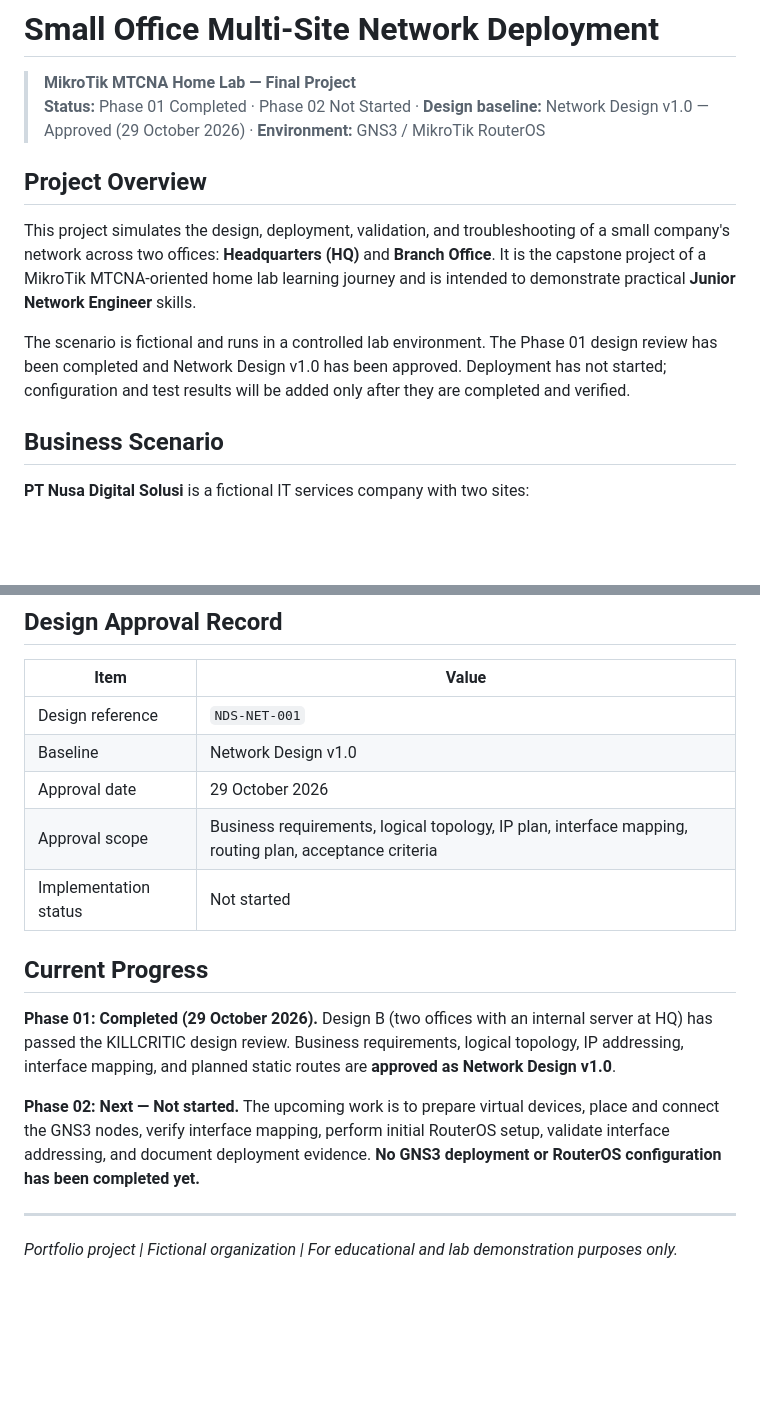
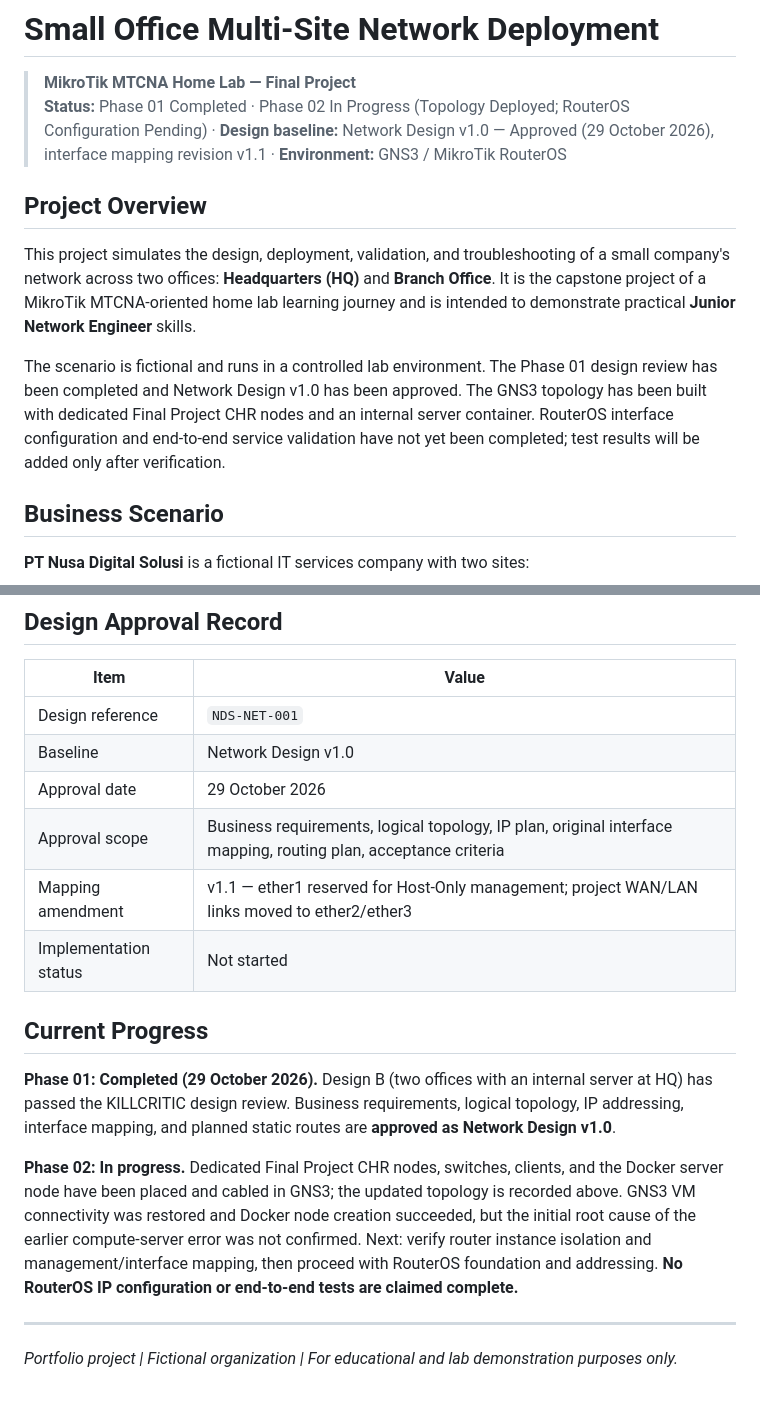
Before and after one commit to DrBham/Small-Office-Multi-Site-Network-Deployment, a Markdown page: README.md, 2 parts joined by grey strips. Drawn GitHub-style; blank space fills up the shorter version.

```diff
--- a/README.md
+++ b/README.md
@@ -1,13 +1,13 @@
 # Small Office Multi-Site Network Deployment
 
 > **MikroTik MTCNA Home Lab — Final Project**
-> **Status:** Phase 01 Completed · Phase 02 Not Started · **Design baseline:** Network Design v1.0 — Approved (29 October 2026) · **Environment:** GNS3 / MikroTik RouterOS
+> **Status:** Phase 01 Completed · Phase 02 In Progress (Topology Deployed; RouterOS Configuration Pending) · **Design baseline:** Network Design v1.0 — Approved (29 October 2026), interface mapping revision v1.1 · **Environment:** GNS3 / MikroTik RouterOS
 
 ## Project Overview
 
 This project simulates the design, deployment, validation, and troubleshooting of a small company's network across two offices: **Headquarters (HQ)** and **Branch Office**. It is the capstone project of a MikroTik MTCNA-oriented home lab learning journey and is intended to demonstrate practical **Junior Network Engineer** skills.
 
-The scenario is fictional and runs in a controlled lab environment. The Phase 01 design review has been completed and Network Design v1.0 has been approved. Deployment has not started; configuration and test results will be added only after they are completed and verified.
+The scenario is fictional and runs in a controlled lab environment. The Phase 01 design review has been completed and Network Design v1.0 has been approved. The GNS3 topology has been built with dedicated Final Project CHR nodes and an internal server container. RouterOS interface configuration and end-to-end service validation have not yet been completed; test results will be added only after verification.
 
 ## Business Scenario
 
@@ -164,14 +146,15 @@ The project uses a **KILLCRITIC mentoring workflow**: theory → design reasonin
 | Design reference | `NDS-NET-001` |
 | Baseline | Network Design v1.0 |
 | Approval date | 29 October 2026 |
-| Approval scope | Business requirements, logical topology, IP plan, interface mapping, routing plan, acceptance criteria |
+| Approval scope | Business requirements, logical topology, IP plan, original interface mapping, routing plan, acceptance criteria |
+| Mapping amendment | v1.1 — ether1 reserved for Host-Only management; project WAN/LAN links moved to ether2/ether3 |
 | Implementation status | Not started |
 
 ## Current Progress
 
 **Phase 01: Completed (29 October 2026).** Design B (two offices with an internal server at HQ) has passed the KILLCRITIC design review. Business requirements, logical topology, IP addressing, interface mapping, and planned static routes are **approved as Network Design v1.0**.
 
-**Phase 02: Next — Not started.** The upcoming work is to prepare virtual devices, place and connect the GNS3 nodes, verify interface mapping, perform initial RouterOS setup, validate interface addressing, and document deployment evidence. **No GNS3 deployment or RouterOS configuration has been completed yet.**
+**Phase 02: In progress.** Dedicated Final Project CHR nodes, switches, clients, and the Docker server node have been placed and cabled in GNS3; the updated topology is recorded above. GNS3 VM connectivity was restored and Docker node creation succeeded, but the initial root cause of the earlier compute-server error was not confirmed. Next: verify router instance isolation and management/interface mapping, then proceed with RouterOS foundation and addressing. **No RouterOS IP configuration or end-to-end tests are claimed complete.**
 
 ---
 
```
Also changed, not shown: other parts of README.md (+15 -33 lines), assets/network-topology.png (added).
